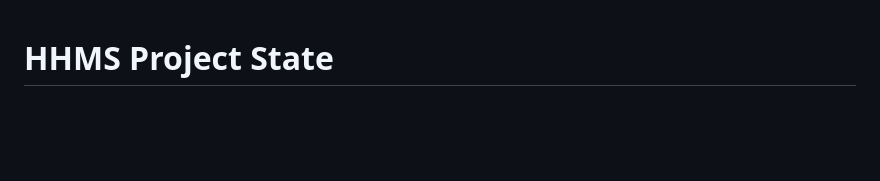
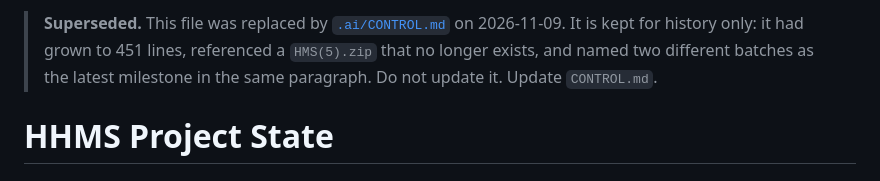
Before and after one commit to drsamonline/HMS, a Markdown page: .ai/PROJECT_STATE.md, the part around the change. Drawn GitHub-style; blank space fills up the shorter version.

```diff
--- a/.ai/PROJECT_STATE.md
+++ b/.ai/PROJECT_STATE.md
@@ -1,3 +1,5 @@
+> **Superseded.** This file was replaced by [`.ai/CONTROL.md`](CONTROL.md) on 2026-11-09. It is kept for history only: it had grown to 451 lines, referenced a `HMS(5).zip` that no longer exists, and named two different batches as the latest milestone in the same paragraph. Do not update it. Update `CONTROL.md`.
+
 # HHMS Project State
 
 ## Authoritative baseline
```
Also changed, not shown: .ai/CONTROL.md (added, +215 -0 lines).
